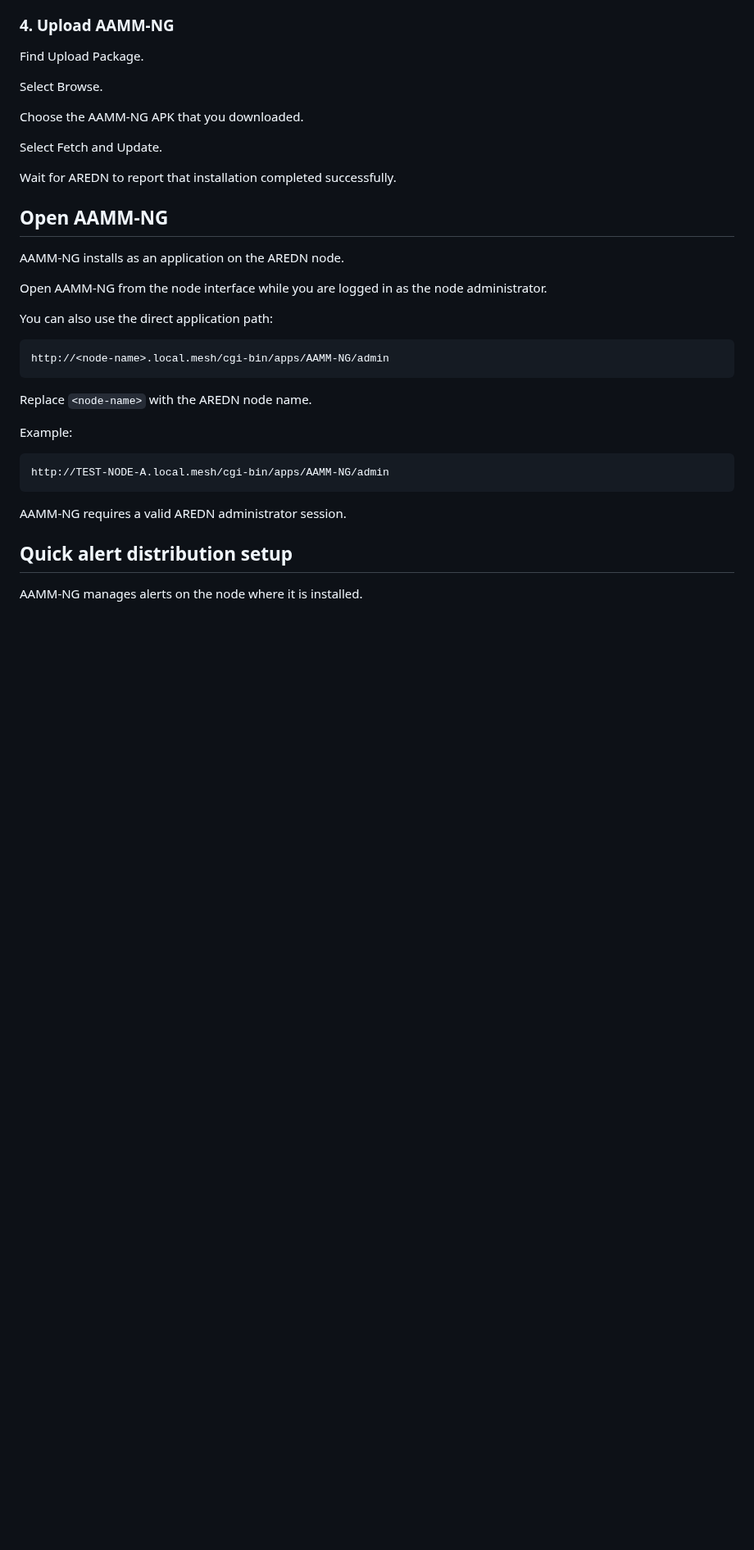
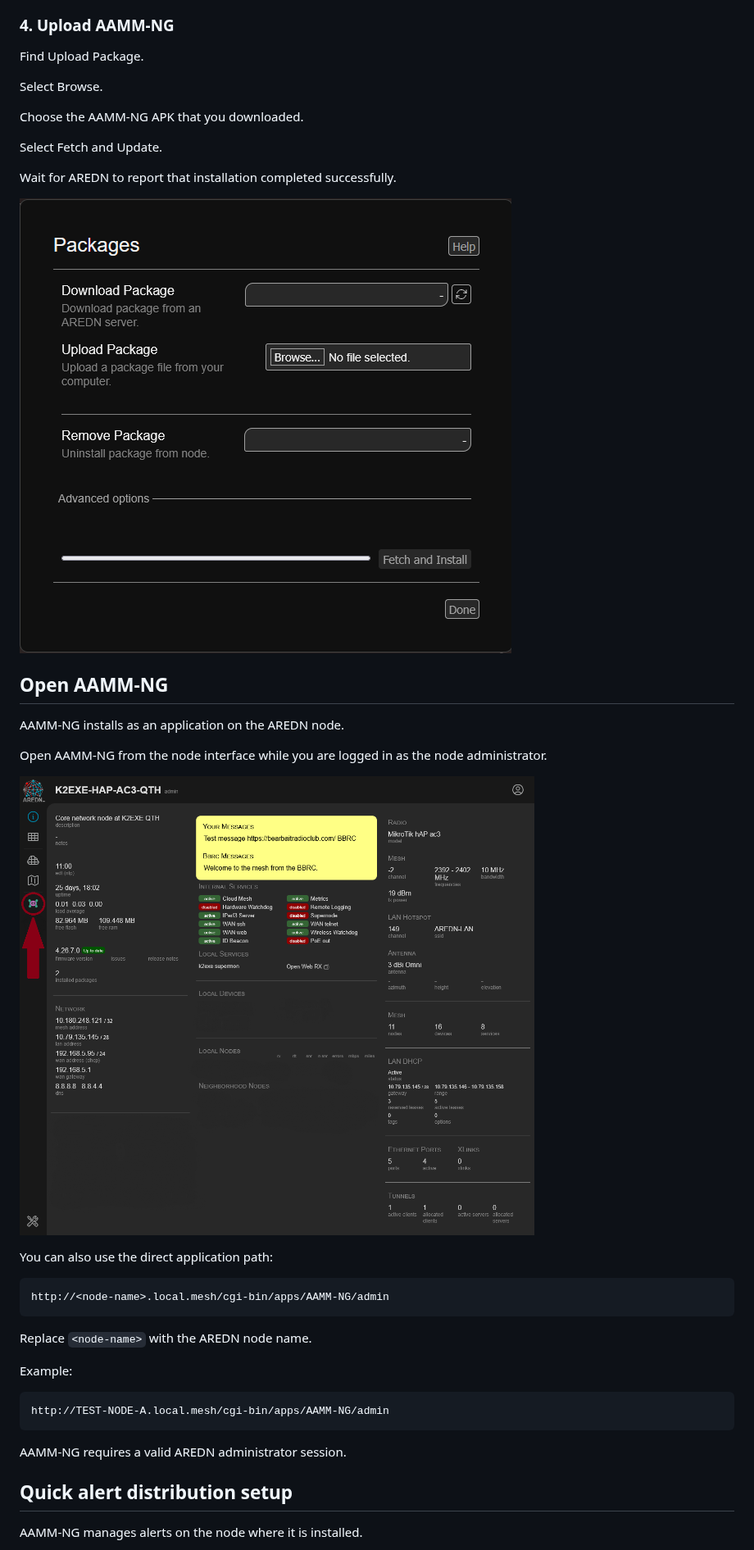
Before and after one commit to k2exe/aamm-ng, a Markdown page: README.md, the part around one of its changes. Shown at 82% size. Drawn GitHub-style; pictures changed too: docs/images/readme/install-package.png (added), docs/images/readme/open-aamm-ng.png (added); blank space fills up the shorter version.

Commit message:
docs: add README screenshots

```diff
--- a/README.md
+++ b/README.md
@@ -129,12 +129,16 @@ Select Fetch and Update.
 
 Wait for AREDN to report that installation completed successfully.
 
+![AREDN package upload controls](docs/images/readme/install-package.png)
+
 ## Open AAMM-NG
 
 AAMM-NG installs as an application on the AREDN node.
 
 Open AAMM-NG from the node interface while you are logged in as the
 node administrator.
+
+![AAMM-NG application link in the AREDN interface](docs/images/readme/open-aamm-ng.png)
 
 You can also use the direct application path:
 
```
Also changed, not shown: other parts of README.md (+4 -0 lines), docs/images/readme/aamm-ng-dashboard.png (added), docs/images/readme/create-alert-find-node.png (added).
